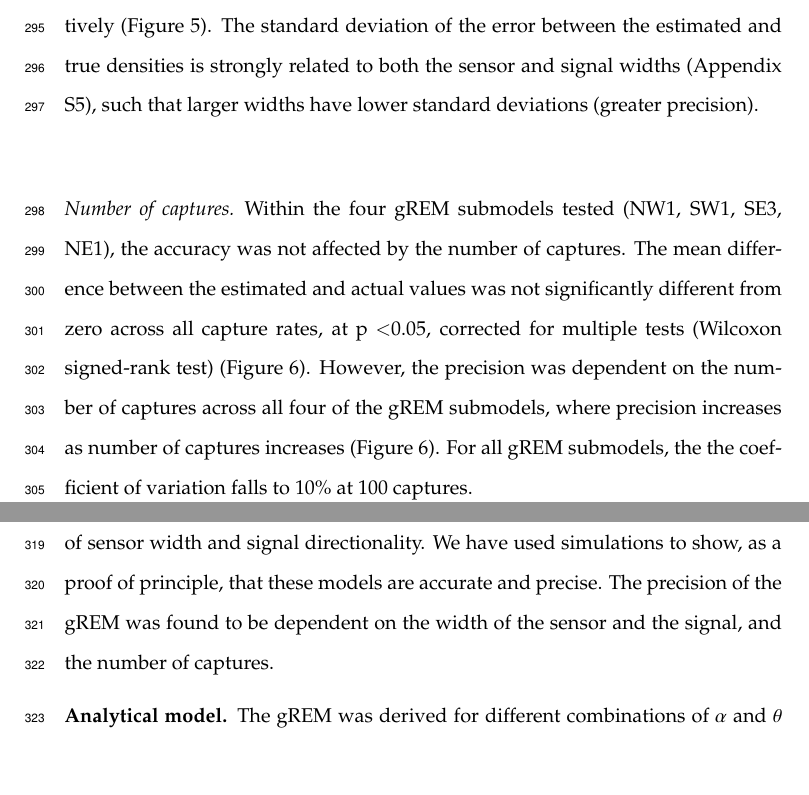
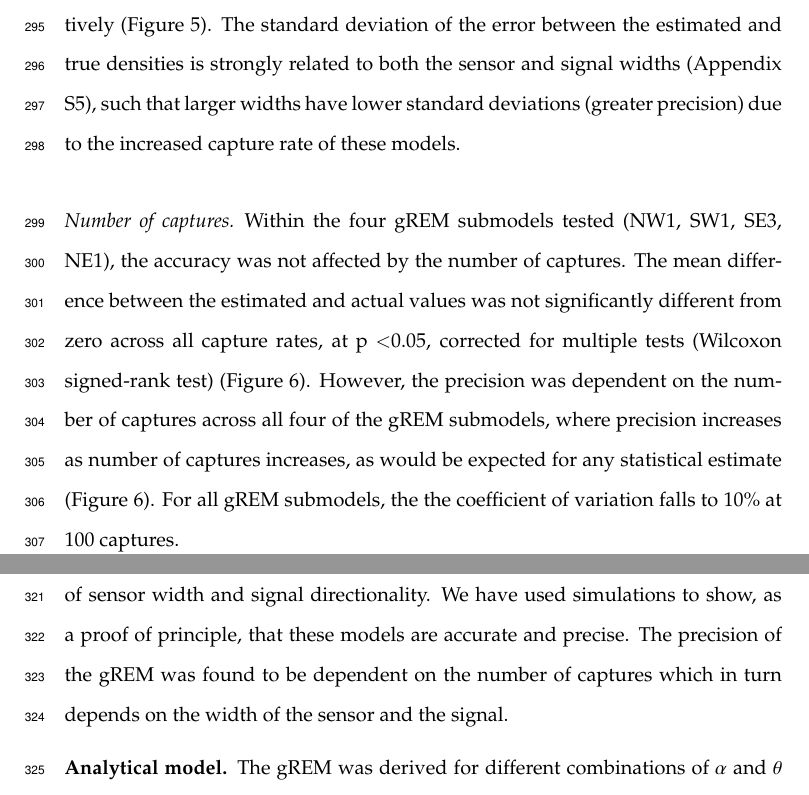
Before and after one commit to timcdlucas/lucasMoorcroftManuscript, a LaTeX paper (gREM_ms_revisions.tex): two parts of pages 11 and 12 of 29, joined at a grey line, cut so that both start at the same text, the shorter picture padded with empty space. Compiled offline with pdfLaTeX.

Commit message:
Ref 2 comment 1. Clarified that it is expected that higher captures => higher precision and that high widths => precision BECAUSE it increases captures.

```diff
--- a/gREM_ms_revisions.tex
+++ b/gREM_ms_revisions.tex
@@ -221,7 +221,7 @@ The equation for $\bar{p}$ has been newly derived for each submodel in the gREM,
 \subsection*{Simulation model}
 
 \subsubsection*{gREM submodels}
-All gREM submodels showed a high accuracy, i.e., the mean difference between the estimated and actual values was not significantly different from zero across all models, at p \textless 0.05, corrected for multiple tests (all gREM sub models Wilcoxon signed-rank test) (Figure~\ref{f:ModelBias}). However, the precision of the submodels do vary, where the gas model is the most precise and the SW7 sub model the least precise, having the smallest and the largest interquartile range, respectively (Figure~\ref{f:ModelBias}). The standard deviation of the error between the estimated and true densities is strongly related to both the sensor and signal widths (Appendix S5), such that larger widths have lower standard deviations (greater precision).
+All gREM submodels showed a high accuracy, i.e., the mean difference between the estimated and actual values was not significantly different from zero across all models, at p \textless 0.05, corrected for multiple tests (all gREM sub models Wilcoxon signed-rank test) (Figure~\ref{f:ModelBias}). However, the precision of the submodels do vary, where the gas model is the most precise and the SW7 sub model the least precise, having the smallest and the largest interquartile range, respectively (Figure~\ref{f:ModelBias}). The standard deviation of the error between the estimated and true densities is strongly related to both the sensor and signal widths (Appendix S5), such that larger widths have lower standard deviations (greater precision) due to the increased capture rate of these models.
 
 \begin{figure}[t]
 	\centering
@@ -233,7 +233,7 @@ All gREM submodels showed a high accuracy, i.e., the mean difference between the
 
 \subsubsection*{Number of captures}
 
-Within the four gREM submodels tested (NW1, SW1, SE3, NE1), the  accuracy was not affected by the number of captures. The mean difference between the estimated and actual values was not significantly different from zero across all capture rates, at p \textless 0.05, corrected for multiple tests (Wilcoxon signed-rank test) (Figure~\ref{f:Captures}). However, the precision was dependent on the number of captures across all four of the gREM submodels, where precision increases as number of captures increases (Figure~\ref{f:Captures}). For all gREM submodels, the the coefficient of variation falls to 10\% at 100 captures.
+Within the four gREM submodels tested (NW1, SW1, SE3, NE1), the  accuracy was not affected by the number of captures. The mean difference between the estimated and actual values was not significantly different from zero across all capture rates, at p \textless 0.05, corrected for multiple tests (Wilcoxon signed-rank test) (Figure~\ref{f:Captures}). However, the precision was dependent on the number of captures across all four of the gREM submodels, where precision increases as number of captures increases, as would be expected for any statistical estimate (Figure~\ref{f:Captures}). For all gREM submodels, the the coefficient of variation falls to 10\% at 100 captures.
 
 \begin{figure}[t]
        \centering
@@ -273,7 +273,7 @@ Within the four gREM submodels tested (NW1, SW1, SE3, NE1), neither the accuracy
 %%%% ------- Discussion ---------%%%%
 \section*{Discussion}
 
-We have developed the gREM such that it can be used to estimate density from acoustic sensors and camera traps. This has entailed a generalisation of the gas model and the REM in \citet{rowcliffe2008estimating} to be applicable to any combination of sensor width and signal directionality. We have used simulations to show, as a proof of principle, that these models are accurate and precise. The precision of the gREM was found to be dependent on the width of the sensor and the signal, and the number of captures.
+We have developed the gREM such that it can be used to estimate density from acoustic sensors and camera traps. This has entailed a generalisation of the gas model and the REM in \citet{rowcliffe2008estimating} to be applicable to any combination of sensor width and signal directionality. We have used simulations to show, as a proof of principle, that these models are accurate and precise. The precision of the gREM was found to be dependent on the number of captures which in turn depends on the width of the sensor and the signal.
 
 \subsection*{Analytical model}
 The gREM was derived for different combinations of $\alpha$ and $\theta$ resulting in 25 different submodels, the expression for $\bar{p}$ are equal for many of these submodels resulting in eight different equations including the previously derived gas model and REM. These submodels were tested for consistency with adjacent expressions being equal at their boundaries. These new submodels will allow researchers to evaluate the absolute density of animals that have previously been difficult to study, such as echolocating bats \citep{clement2013estimating}, with non-invasive methods such as remote sensors. The gREM also allows the data from acoustic detectors to be used where an animal has a directional calls, this could be used for a range of animals including songbirds \citep{blumstein2011acoustic}, dolphins \citep{lammers2003directionality}, as well as echolocating bats \citep{walters2013challenges}.
```
